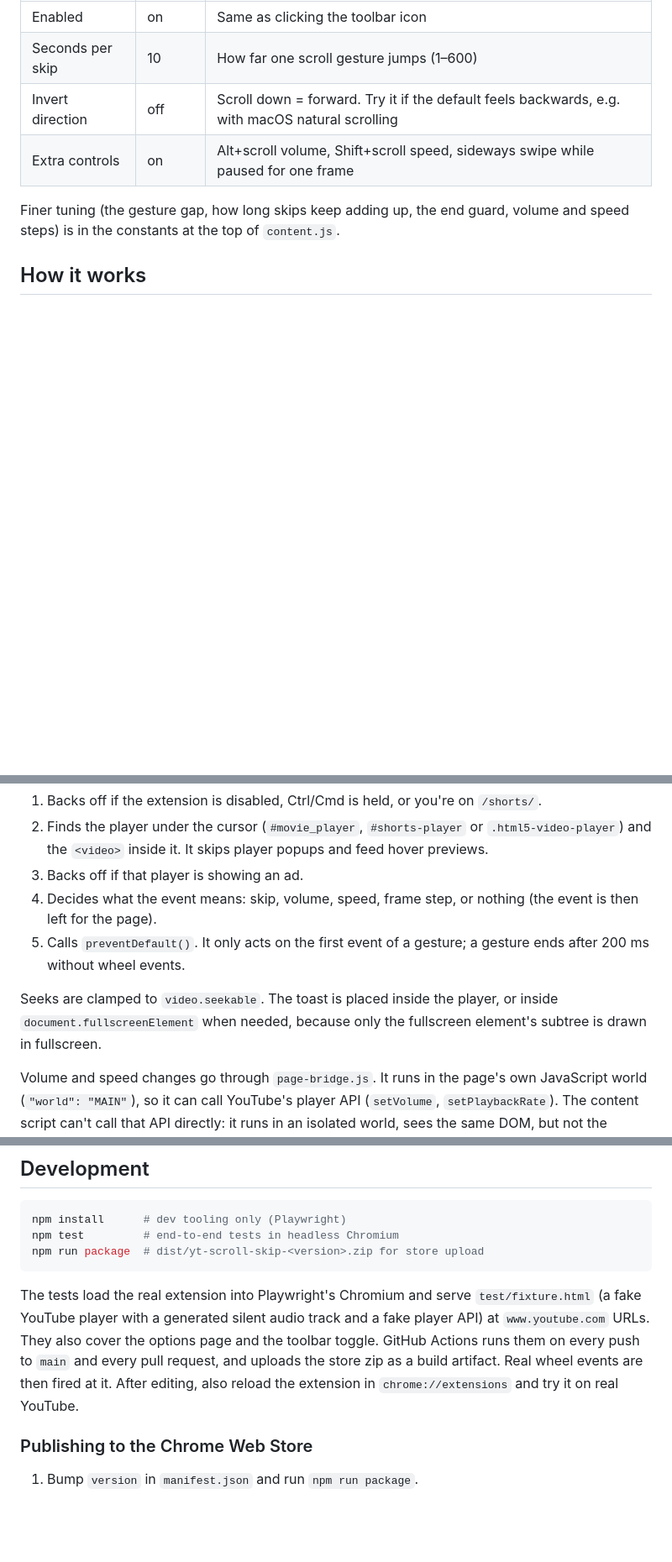
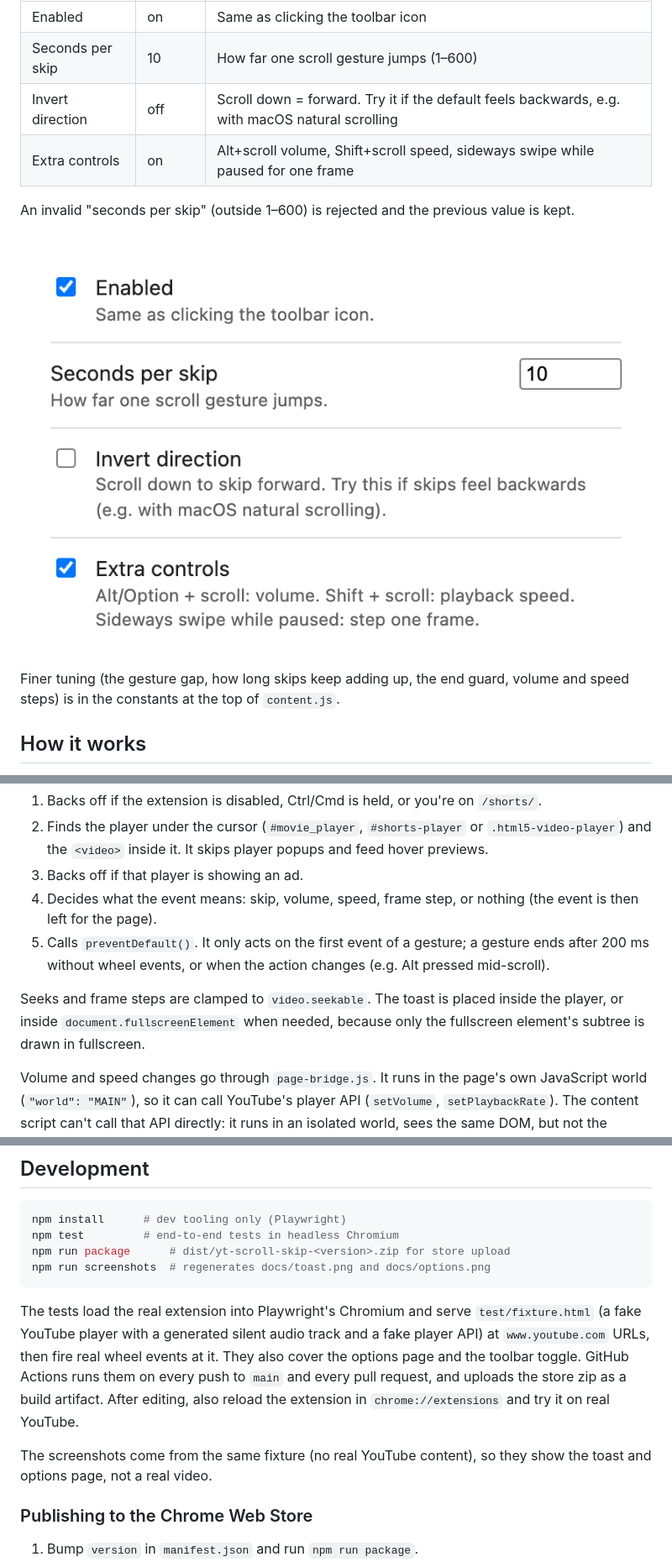
Before and after one commit to jozeta/yt-scroll-skip, a Markdown page: README.md, 3 parts joined by grey strips. Shown at 84% size. Rendered like a GitHub page; pictures changed too: docs/options.png (added); blank space fills up the shorter version.

````diff
--- a/README.md
+++ b/README.md
@@ -59,6 +61,10 @@ Right-click the toolbar icon → **Options** (or use the **Details → Extension
 | Invert direction | off     | Scroll down = forward. Try it if the default feels backwards, e.g. with macOS natural scrolling |
 | Extra controls   | on      | Alt+scroll volume, Shift+scroll speed, sideways swipe while paused for one frame |
 
+An invalid "seconds per skip" (outside 1–600) is rejected and the previous value is kept.
+
+![The options page](docs/options.png)
+
 Finer tuning (the gesture gap, how long skips keep adding up, the end guard, volume and speed steps) is in the constants at the top of `content.js`.
 
 ## How it works
@@ -69,9 +75,9 @@ The content script (`content.js`, with the shared defaults from `defaults.js`) r
 2. Finds the player under the cursor (`#movie_player`, `#shorts-player` or `.html5-video-player`) and the `<video>` inside it. It skips player popups and feed hover previews.
 3. Backs off if that player is showing an ad.
 4. Decides what the event means: skip, volume, speed, frame step, or nothing (the event is then left for the page).
-5. Calls `preventDefault()`. It only acts on the first event of a gesture; a gesture ends after 200 ms without wheel events.
+5. Calls `preventDefault()`. It only acts on the first event of a gesture; a gesture ends after 200 ms without wheel events, or when the action changes (e.g. Alt pressed mid-scroll).
 
-Seeks are clamped to `video.seekable`. The toast is placed inside the player, or inside `document.fullscreenElement` when needed, because only the fullscreen element's subtree is drawn in fullscreen.
+Seeks and frame steps are clamped to `video.seekable`. The toast is placed inside the player, or inside `document.fullscreenElement` when needed, because only the fullscreen element's subtree is drawn in fullscreen.
 
 Volume and speed changes go through `page-bridge.js`. It runs in the page's own JavaScript world (`"world": "MAIN"`), so it can call YouTube's player API (`setVolume`, `setPlaybackRate`). The content script can't call that API directly: it runs in an isolated world, sees the same DOM, but not the page's JavaScript objects. The two scripts talk through a DOM event. If the API is missing, the content script changes the `<video>` itself.
 
@@ -82,10 +88,13 @@ Volume and speed changes go through `page-bridge.js`. It runs in the page's own
 ```sh
 npm install      # dev tooling only (Playwright)
 npm test         # end-to-end tests in headless Chromium
-npm run package  # dist/yt-scroll-skip-<version>.zip for store upload
+npm run package      # dist/yt-scroll-skip-<version>.zip for store upload
+npm run screenshots  # regenerates docs/toast.png and docs/options.png
 ```
 
-The tests load the real extension into Playwright's Chromium and serve `test/fixture.html` (a fake YouTube player with a generated silent audio track and a fake player API) at `www.youtube.com` URLs. They also cover the options page and the toolbar toggle. GitHub Actions runs them on every push to `main` and every pull request, and uploads the store zip as a build artifact. Real wheel events are then fired at it. After editing, also reload the extension in `chrome://extensions` and try it on real YouTube.
+The tests load the real extension into Playwright's Chromium and serve `test/fixture.html` (a fake YouTube player with a generated silent audio track and a fake player API) at `www.youtube.com` URLs, then fire real wheel events at it. They also cover the options page and the toolbar toggle. GitHub Actions runs them on every push to `main` and every pull request, and uploads the store zip as a build artifact. After editing, also reload the extension in `chrome://extensions` and try it on real YouTube.
+
+The screenshots come from the same fixture (no real YouTube content), so they show the toast and options page, not a real video.
 
 ### Publishing to the Chrome Web Store
 
````
Also changed, not shown: other parts of README.md (+8 -3 lines), CHANGELOG.md (+26 -3 lines), CLAUDE.md (+6 -3 lines), docs/toast.png (added), 5 other files.
